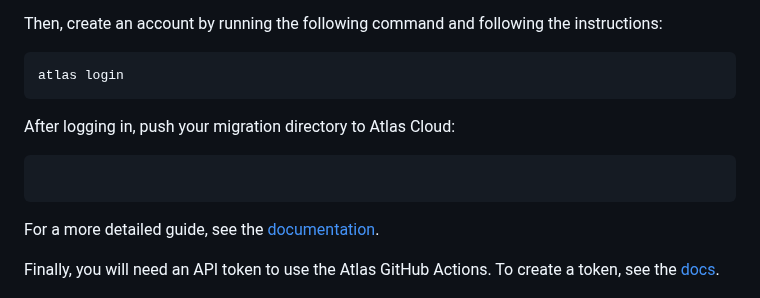
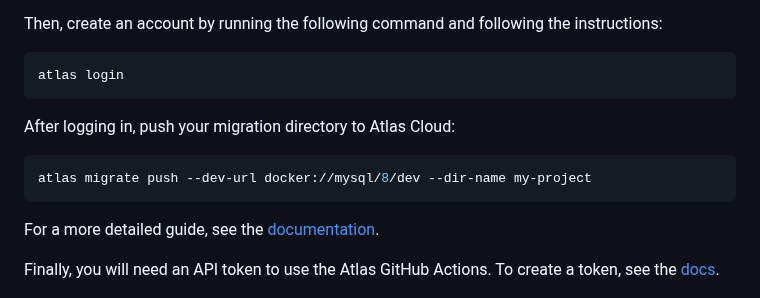
Before and after one commit to ariga/atlas-action, a Markdown page: README.md, the part around the change. Drawn GitHub-style.

Commit message:
push cmd

````diff
--- a/README.md
+++ b/README.md
@@ -43,7 +43,9 @@ atlas login
 After logging in, push your migration directory to Atlas Cloud:
 
 ```bash
+atlas migrate push --dev-url docker://mysql/8/dev --dir-name my-project
 ```
+
 For a more detailed guide, see the [documentation](https://atlasgo.io/versioned/intro#pushing-migrations-to-atlas).
 
 Finally, you will need an API token to use the Atlas GitHub Actions.  To create a token, see
````
